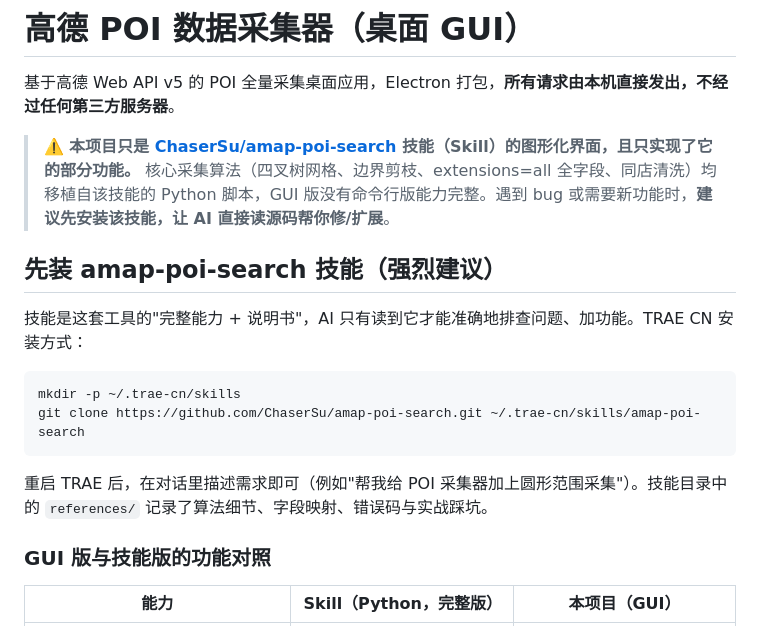
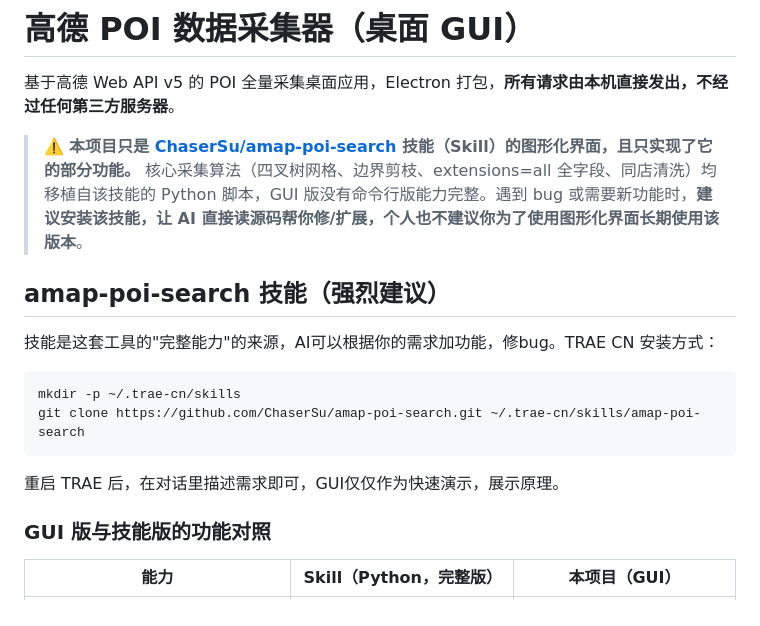
Before and after one commit to ChaserSu/amap-poi-collector, a Markdown page: README.md, the part around the change. GitHub-like rendering.

Commit message:
Revise README for clarity and installation guidance
Updated README to clarify the relationship between the GUI and the underlying skill, and refined installation instructions.

````diff
--- a/README.md
+++ b/README.md
@@ -3,18 +3,18 @@
 基于高德 Web API v5 的 POI 全量采集桌面应用，Electron 打包，**所有请求由本机直接发出，不经过任何第三方服务器**。
 
 > ⚠️ **本项目只是 [ChaserSu/amap-poi-search](https://github.com/ChaserSu/amap-poi-search) 技能（Skill）的图形化界面，且只实现了它的部分功能。**
-> 核心采集算法（四叉树网格、边界剪枝、extensions=all 全字段、同店清洗）均移植自该技能的 Python 脚本，GUI 版没有命令行版能力完整。遇到 bug 或需要新功能时，**建议先安装该技能，让 AI 直接读源码帮你修/扩展**。
+> 核心采集算法（四叉树网格、边界剪枝、extensions=all 全字段、同店清洗）均移植自该技能的 Python 脚本，GUI 版没有命令行版能力完整。遇到 bug 或需要新功能时，**建议安装该技能，让 AI 直接读源码帮你修/扩展，个人也不建议你为了使用图形化界面长期使用该版本**。
 
-## 先装 amap-poi-search 技能（强烈建议）
+## amap-poi-search 技能（强烈建议）
 
-技能是这套工具的"完整能力 + 说明书"，AI 只有读到它才能准确地排查问题、加功能。TRAE CN 安装方式：
+技能是这套工具的"完整能力"的来源，AI可以根据你的需求加功能，修bug。TRAE CN 安装方式：
 
 ```bash
 mkdir -p ~/.trae-cn/skills
 git clone https://github.com/ChaserSu/amap-poi-search.git ~/.trae-cn/skills/amap-poi-search
 ```
 
-重启 TRAE 后，在对话里描述需求即可（例如"帮我给 POI 采集器加上圆形范围采集"）。技能目录中的 `references/` 记录了算法细节、字段映射、错误码与实战踩坑。
+重启 TRAE 后，在对话里描述需求即可，GUI仅仅作为快速演示，展示原理。
 
 ### GUI 版与技能版的功能对照
 
````
